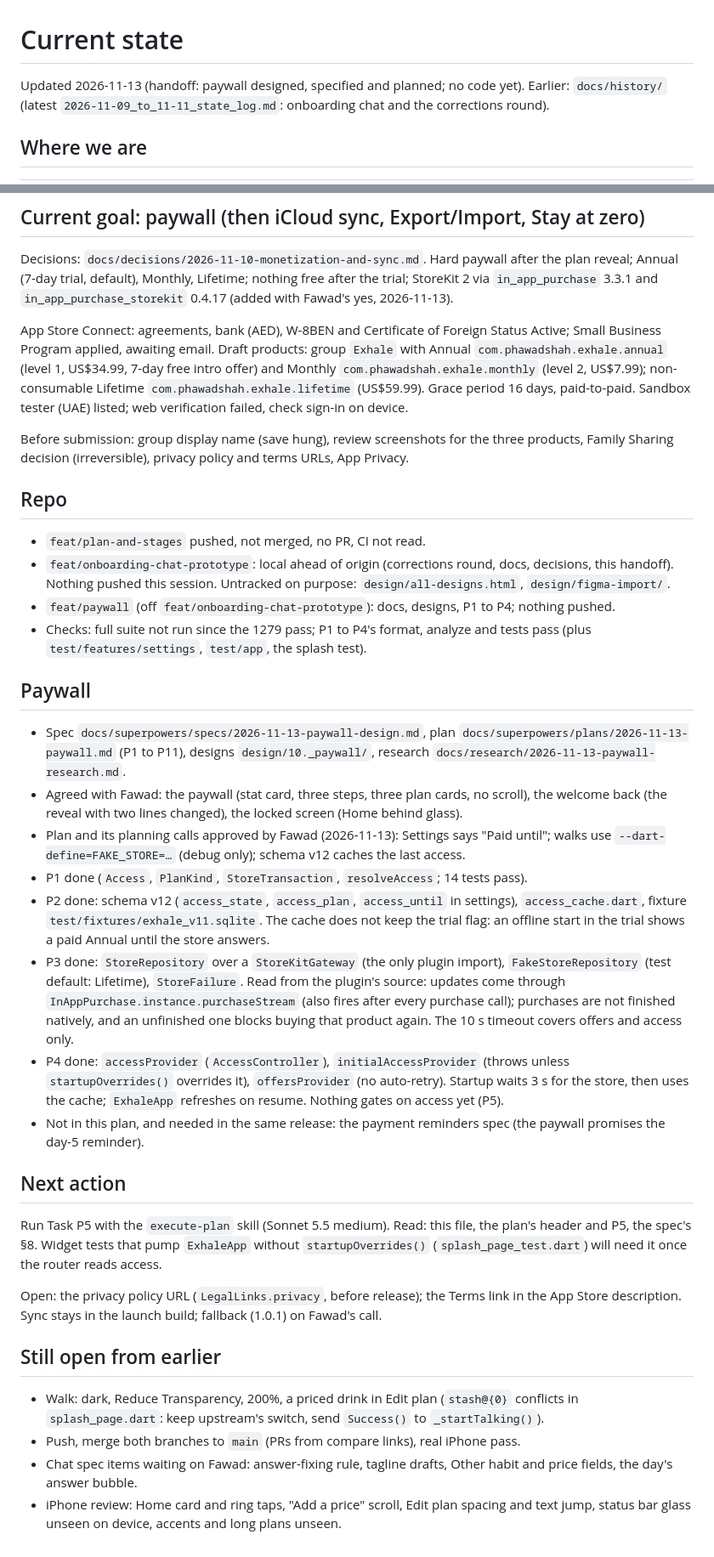
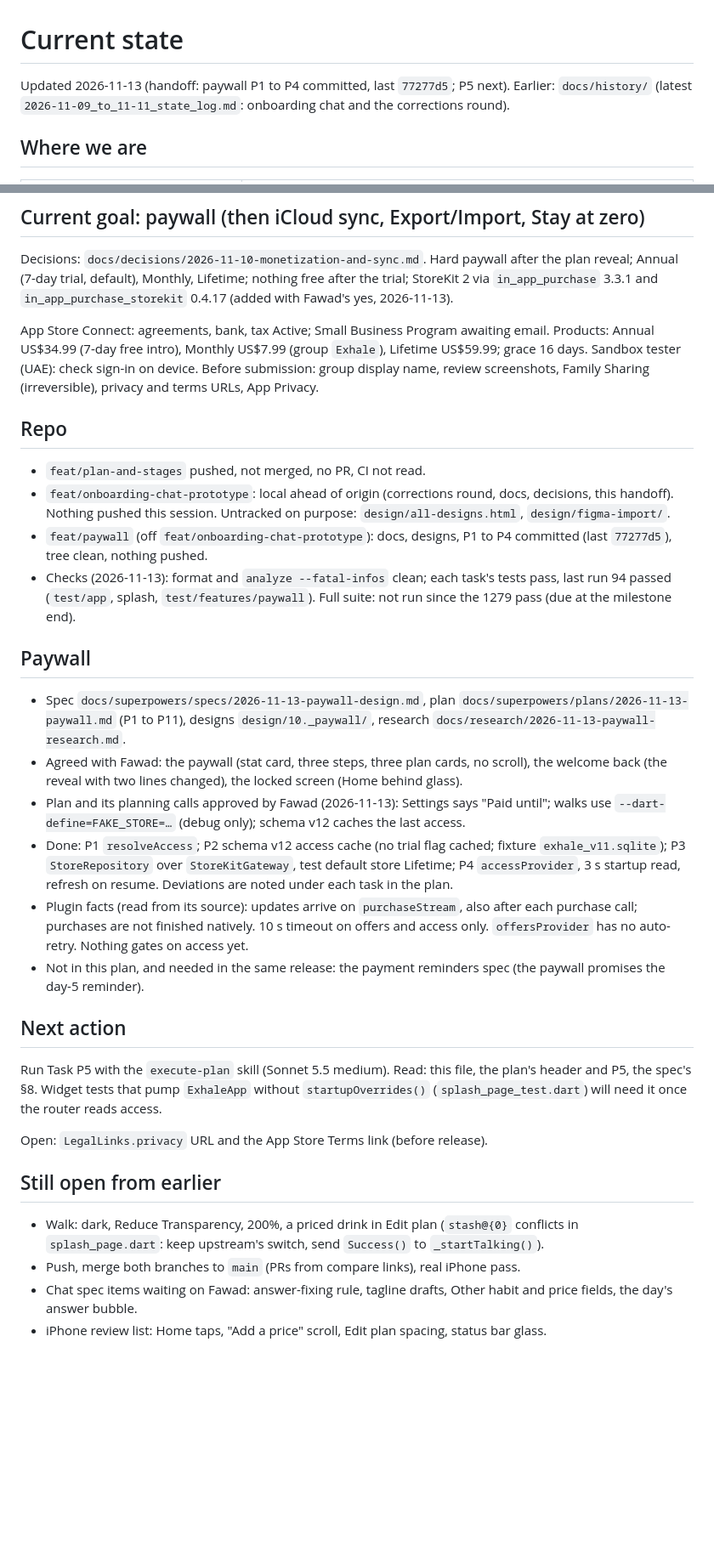
Before and after one commit to phawadshah2/exhale, a Markdown page: docs/CURRENT_STATE.md, 2 parts joined by grey strips. Shown at 85% size. GitHub-like rendering; blank space fills up the shorter version.

Commit message:
docs: hand off after paywall P4

```diff
--- a/docs/CURRENT_STATE.md
+++ b/docs/CURRENT_STATE.md
@@ -1,6 +1,6 @@
 # Current state
 
-Updated 2026-11-13 (handoff: paywall designed, specified and planned; no code yet).
+Updated 2026-11-13 (handoff: paywall P1 to P4 committed, last `77277d5`; P5 next).
 Earlier: `docs/history/` (latest `2026-11-09_to_11-11_state_log.md`: onboarding chat and
 the corrections round).
 
@@ -25,15 +25,11 @@ plan reveal; Annual (7-day trial, default), Monthly, Lifetime; nothing free afte
 trial; StoreKit 2 via `in_app_purchase` 3.3.1 and `in_app_purchase_storekit` 0.4.17
 (added with Fawad's yes, 2026-11-13).
 
-App Store Connect: agreements, bank (AED), W-8BEN and Certificate of Foreign Status Active;
-Small Business Program applied, awaiting email. Draft products: group `Exhale` with Annual
-`com.phawadshah.exhale.annual` (level 1, US$34.99, 7-day free intro offer) and Monthly
-`com.phawadshah.exhale.monthly` (level 2, US$7.99); non-consumable Lifetime
-`com.phawadshah.exhale.lifetime` (US$59.99). Grace period 16 days, paid-to-paid. Sandbox
-tester (UAE) listed; web verification failed, check sign-in on device.
-
-Before submission: group display name (save hung), review screenshots for the three
-products, Family Sharing decision (irreversible), privacy policy and terms URLs, App Privacy.
+App Store Connect: agreements, bank, tax Active; Small Business Program awaiting email.
+Products: Annual US$34.99 (7-day free intro), Monthly US$7.99 (group `Exhale`), Lifetime
+US$59.99; grace 16 days. Sandbox tester (UAE): check sign-in on device. Before
+submission: group display name, review screenshots, Family Sharing (irreversible),
+privacy and terms URLs, App Privacy.
 
 ## Repo
 
@@ -41,10 +37,11 @@ products, Family Sharing decision (irreversible), privacy policy and terms URLs,
 - `feat/onboarding-chat-prototype`: local ahead of origin (corrections round, docs,
   decisions, this handoff). Nothing pushed this session. Untracked on purpose:
   `design/all-designs.html`, `design/figma-import/`.
-- `feat/paywall` (off `feat/onboarding-chat-prototype`): docs, designs, P1 to P4;
-  nothing pushed.
-- Checks: full suite not run since the 1279 pass; P1 to P4's format, analyze and tests
-  pass (plus `test/features/settings`, `test/app`, the splash test).
+- `feat/paywall` (off `feat/onboarding-chat-prototype`): docs, designs, P1 to P4
+  committed (last `77277d5`), tree clean, nothing pushed.
+- Checks (2026-11-13): format and `analyze --fatal-infos` clean; each task's tests pass,
+  last run 94 passed (`test/app`, splash, `test/features/paywall`). Full suite: not run
+  since the 1279 pass (due at the milestone end).
 
 ## Paywall
 
@@ -55,19 +52,13 @@ products, Family Sharing decision (irreversible), privacy policy and terms URLs,
   welcome back (the reveal with two lines changed), the locked screen (Home behind glass).
 - Plan and its planning calls approved by Fawad (2026-11-13): Settings says "Paid until";
   walks use `--dart-define=FAKE_STORE=…` (debug only); schema v12 caches the last access.
-- P1 done (`Access`, `PlanKind`, `StoreTransaction`, `resolveAccess`; 14 tests pass).
-- P2 done: schema v12 (`access_state`, `access_plan`, `access_until` in settings),
-  `access_cache.dart`, fixture `test/fixtures/exhale_v11.sqlite`. The cache does not keep
-  the trial flag: an offline start in the trial shows a paid Annual until the store answers.
-- P3 done: `StoreRepository` over a `StoreKitGateway` (the only plugin import),
-  `FakeStoreRepository` (test default: Lifetime), `StoreFailure`. Read from the plugin's
-  source: updates come through `InAppPurchase.instance.purchaseStream` (also fires after
-  every purchase call); purchases are not finished natively, and an unfinished one blocks
-  buying that product again. The 10 s timeout covers offers and access only.
-- P4 done: `accessProvider` (`AccessController`), `initialAccessProvider` (throws unless
-  `startupOverrides()` overrides it), `offersProvider` (no auto-retry). Startup waits 3 s
-  for the store, then uses the cache; `ExhaleApp` refreshes on resume. Nothing gates on
-  access yet (P5).
+- Done: P1 `resolveAccess`; P2 schema v12 access cache (no trial flag cached; fixture
+  `exhale_v11.sqlite`); P3 `StoreRepository` over `StoreKitGateway`, test default store
+  Lifetime; P4 `accessProvider`, 3 s startup read, refresh on resume. Deviations are noted
+  under each task in the plan.
+- Plugin facts (read from its source): updates arrive on `purchaseStream`, also after
+  each purchase call; purchases are not finished natively. 10 s timeout on offers and
+  access only. `offersProvider` has no auto-retry. Nothing gates on access yet.
 - Not in this plan, and needed in the same release: the payment reminders spec (the
   paywall promises the day-5 reminder).
 
@@ -77,8 +68,7 @@ Run Task P5 with the `execute-plan` skill (Sonnet 5.5 medium). Read: this file,
 plan's header and P5, the spec's §8. Widget tests that pump `ExhaleApp` without
 `startupOverrides()` (`splash_page_test.dart`) will need it once the router reads access.
 
-Open: the privacy policy URL (`LegalLinks.privacy`, before release); the Terms link in the
-App Store description. Sync stays in the launch build; fallback (1.0.1) on Fawad's call.
+Open: `LegalLinks.privacy` URL and the App Store Terms link (before release).
 
 ## Still open from earlier
 
@@ -87,5 +77,4 @@ App Store description. Sync stays in the launch build; fallback (1.0.1) on Fawad
 - Push, merge both branches to `main` (PRs from compare links), real iPhone pass.
 - Chat spec items waiting on Fawad: answer-fixing rule, tagline drafts, Other habit and
   price fields, the day's answer bubble.
-- iPhone review: Home card and ring taps, "Add a price" scroll, Edit plan spacing and text
-  jump, status bar glass unseen on device, accents and long plans unseen.
+- iPhone review list: Home taps, "Add a price" scroll, Edit plan spacing, status bar glass.
```
